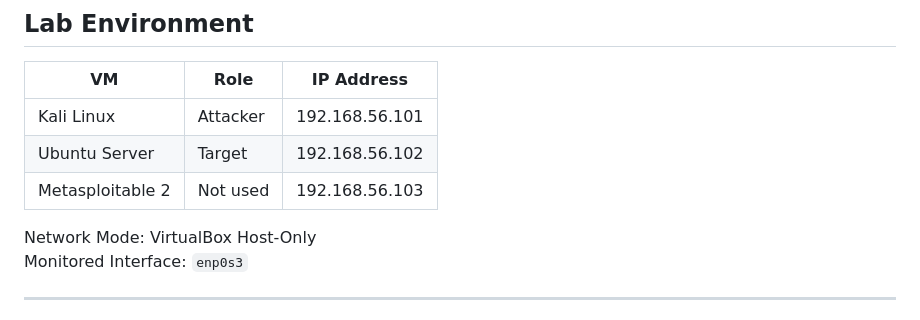
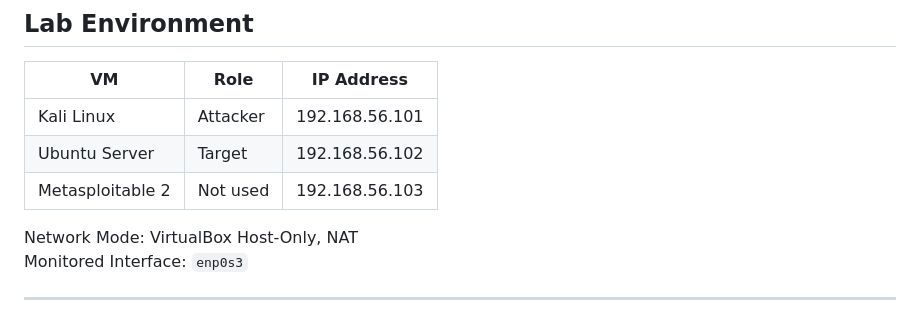
Before and after one commit to minjintiger/HomeLab, a Markdown page: lab1/README.md, the part around the change. Rendered like a GitHub page.

Commit message:
Update network mode in README

```diff
--- a/lab1/README.md
+++ b/lab1/README.md
@@ -12,7 +12,7 @@ This lab demonstrates network reconnaissance using Nmap, packet capture with tcp
 | Ubuntu Server    |  Target  | 192.168.56.102 |
 | Metasploitable 2 | Not used | 192.168.56.103 |
 
-Network Mode: VirtualBox Host-Only
+Network Mode: VirtualBox Host-Only, NAT
 Monitored Interface: `enp0s3`
 
 ---
```
